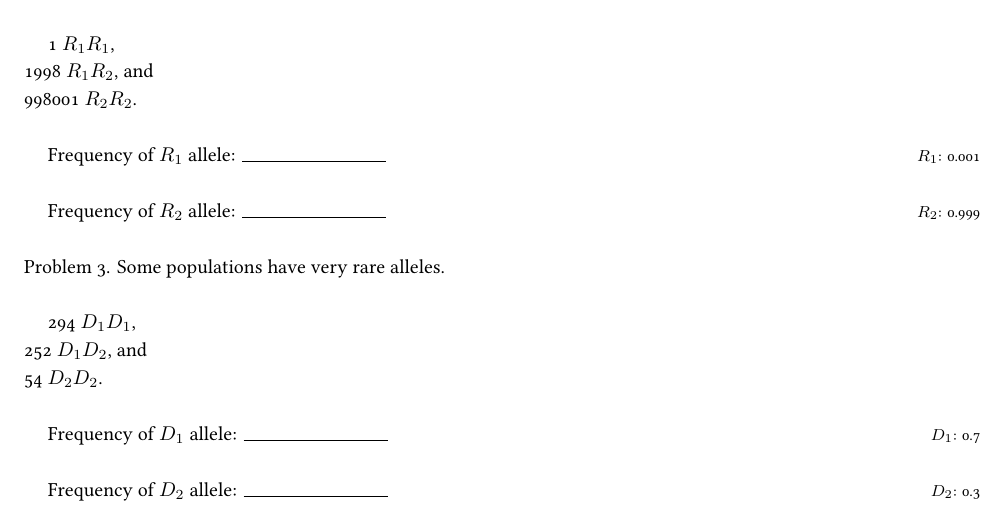
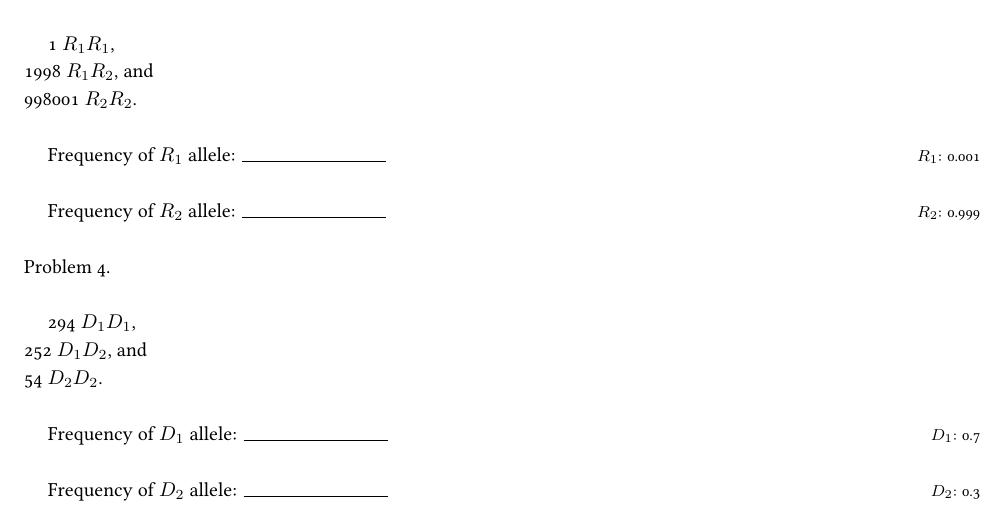
Before and after one commit to mtaylor-semo/163, a LaTeX document (study_guides/163_study_guide03.tex): part of page 2 of 2, cut so that both start at the same text. Compiled offline with XeLaTeX.

Commit message:
Problem 4 was listed as problem 3. Fixed.

```diff
--- a/study_guides/163_study_guide03.tex
+++ b/study_guides/163_study_guide03.tex
@@ -174,7 +174,7 @@ Frequency of $R_2$ allele: \rule{1in}{0.4pt} \marginnote{\hfill $R_2$: 0.999}
 
 \vspace{\baselineskip}
 
-\noindent Problem 3. Some populations have very rare alleles.\vspace{\baselineskip}
+\noindent Problem 4.\vspace{\baselineskip}
 
 294 $D_1D_1$, \\
 252 $D_1D_2$, and \\
```
